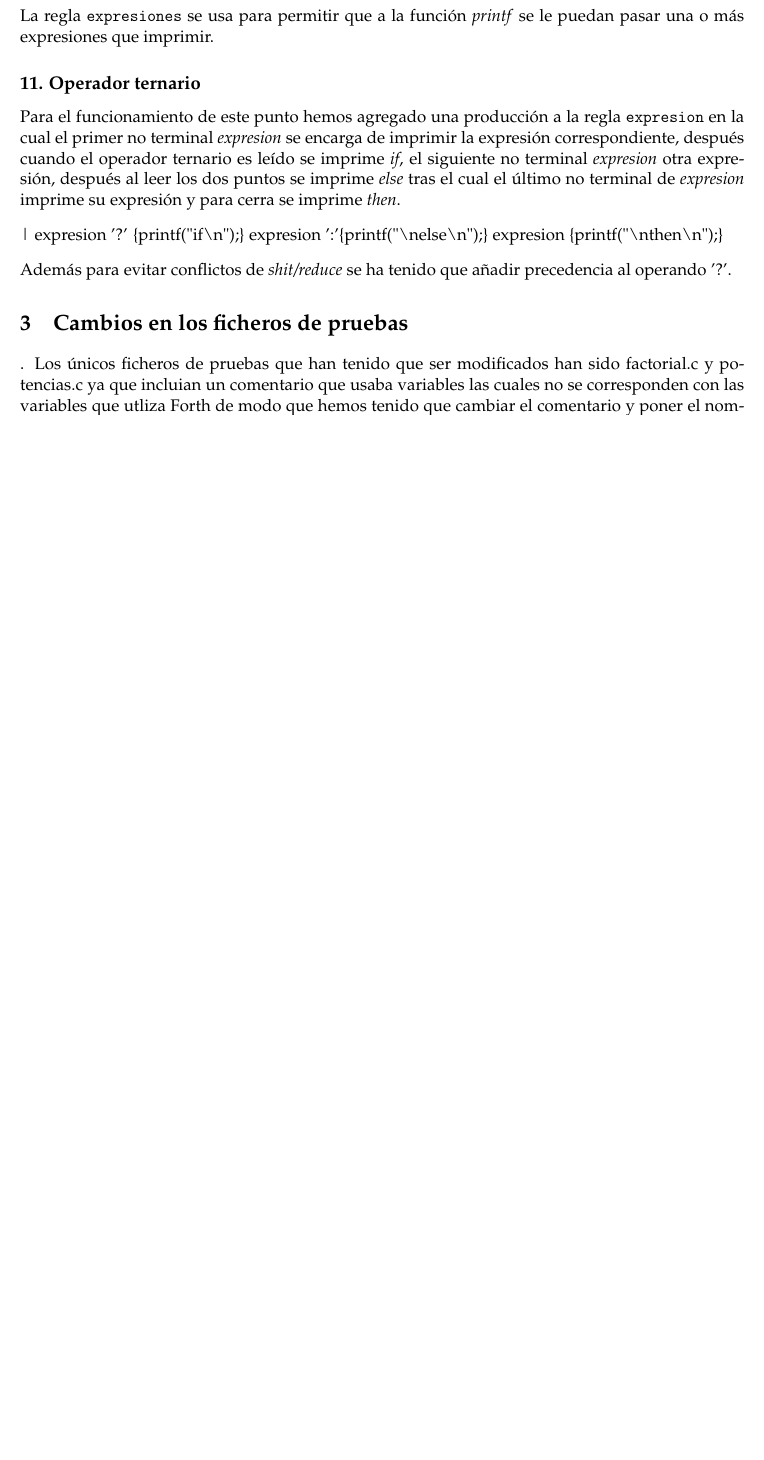
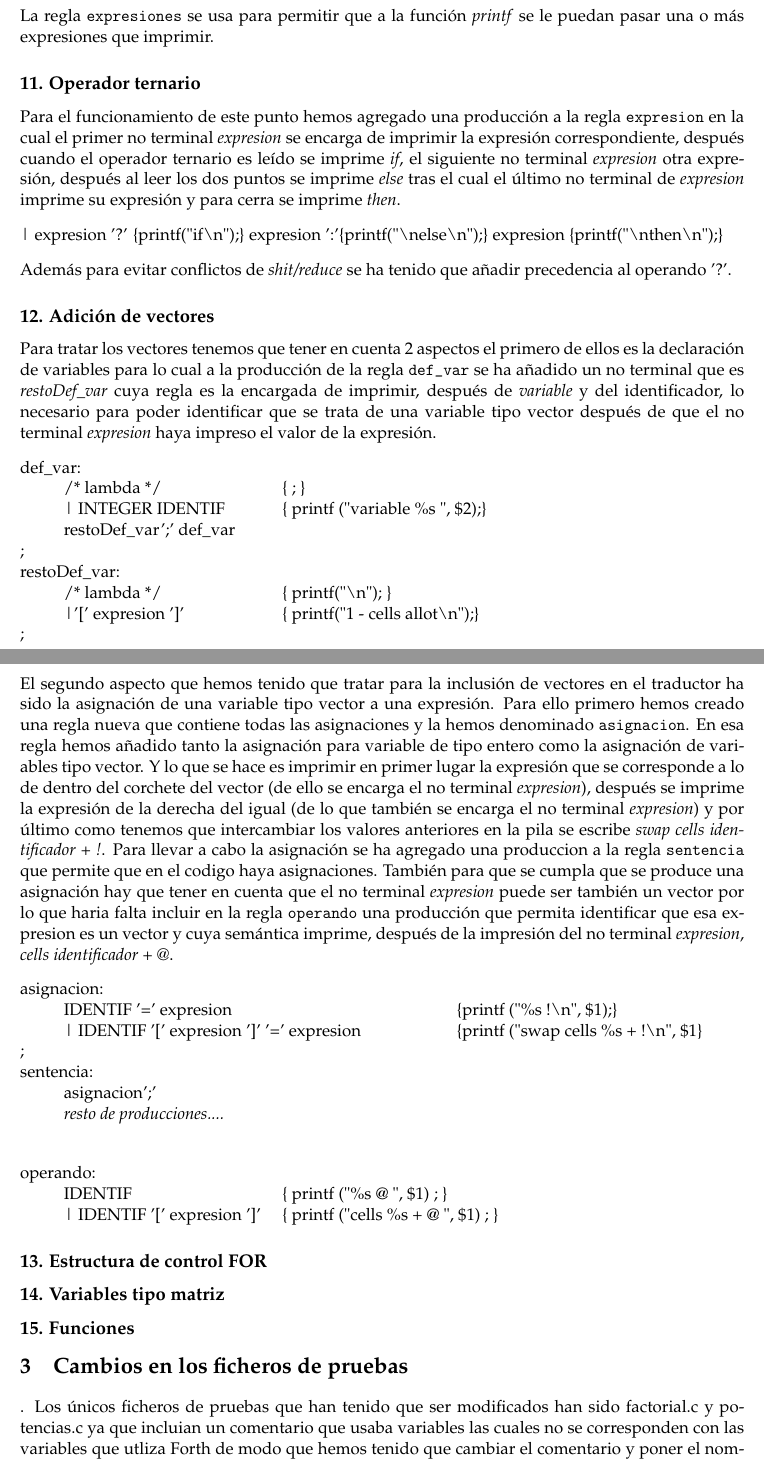
Before and after one commit to AlbertoVillanueva/C_to_Forth_Compiler, a LaTeX document (memoria/memoria.tex): part of page 5 of 6 before the commit and two parts of pages 5 and 6 of 7 after it, the two joined at a grey line, cut so that both start at the same text, the shorter picture padded with empty space. Compiled offline with pdfLaTeX.

Commit message:
Añadido punto 12 en memoria

```diff
--- a/memoria/memoria.tex
+++ b/memoria/memoria.tex
@@ -195,6 +195,46 @@
 
 		\end{tabbing}
 		Además para evitar conflictos de \textit {shit/reduce} se ha tenido que añadir precedencia al operando '?'.
+		\subsection*{12. Adición de vectores}
+		Para tratar los vectores tenemos que tener en cuenta 2 aspectos el primero de ellos es la declaración de variables para lo cual a la producción de la regla {\ttfamily def\_var} se ha añadido un no terminal que es \textit {restoDef\_var} cuya regla es la encargada de imprimir, después de \textit {variable} y del identificador, lo necesario para poder identificar que se trata de una variable tipo vector después de que el no terminal \textit {expresion} haya impreso el valor de la expresión.
+		\begin{tabbing}
+            \hspace*{1cm}\=\hspace*{1cm}\= \hspace*{4cm}\=\kill
+			def\_var:   \\
+				\> /* lambda */\> \>		\{ ; \}\\
+				 \>| INTEGER IDENTIF\> \> \{ printf ("variable \%s ", \$2);\} \\
+				 \>restoDef\_var';' def\_var\\
+			 ;\\
+
+			restoDef\_var:\\
+					\> /* lambda */ \> \>		\{ printf("\textbackslash n"); \} \\
+					\>|'[' expresion ']'\> \>	\{ printf("1 - cells allot\textbackslash n");\} \\
+			;
+
+		\end{tabbing}
+		El segundo aspecto que hemos tenido que tratar para la inclusión de vectores en el traductor ha sido la asignación de una variable tipo vector a una expresión. Para ello primero hemos creado una regla nueva que contiene todas las asignaciones y la hemos denominado {\ttfamily asignacion}. En esa regla hemos añadido tanto la asignación para variable de tipo entero como la asignación de variables tipo vector. Y lo que se hace es imprimir en primer lugar la expresión que se corresponde a lo de dentro del corchete del vector (de ello se encarga el no terminal \textit {expresion}), después se imprime la expresión de la derecha del igual (de lo que también se encarga el no terminal \textit {expresion}) y por último como tenemos que intercambiar los valores anteriores en la pila se escribe \textit{swap cells identificador + !}. Para llevar a cabo la asignación se ha agregado una produccion a la regla {\ttfamily sentencia} que permite que en el codigo haya asignaciones. También para que se cumpla que se produce una asignación hay que tener en cuenta que el no terminal \textit{expresion} puede ser también un vector por lo que haria falta incluir en la regla {\ttfamily operando} una producción que permita identificar que esa expresion es un vector y cuya semántica imprime, después de la impresión del no terminal \textit{expresion}, \textit{cells identificador + @}.
+		\begin{tabbing}
+            \hspace*{1cm}\=\hspace*{1cm}\= \hspace*{8cm}\=\kill
+			asignacion:\\
+				\>IDENTIF '=' expresion\> \>											\{printf ("\%s !\textbackslash n", \$1);\}\\
+				\>| IDENTIF '[' expresion ']' '=' expresion\> \>						\{printf ("swap cells \%s + !\textbackslash n", \$1\}\\
+
+			;\\
+			sentencia:\\
+				\>asignacion';'\\
+				\>\textit{resto de producciones....}\\
+
+		\end{tabbing}
+		\begin{tabbing}
+            \hspace*{1cm}\=\hspace*{1cm}\= \hspace*{4cm}\=\kill
+		operando:\\
+				\>IDENTIF\> \>      		\{ printf ("\%s @ ", \$1) ; \}\\
+				\>| IDENTIF '[' expresion ']'\> \> \{ printf ("cells \%s + @ ", \$1) ; \}
+
+		\end{tabbing}
+		\subsection*{13. Estructura de control FOR }
+		\subsection*{14. Variables tipo matriz }
+		\subsection*{15. Funciones }
+
 	\section{Cambios en los ficheros de pruebas}.
 	Los únicos ficheros de pruebas que han tenido que ser modificados han sido factorial.c y potencias.c ya que incluian un comentario que usaba variables las cuales no se corresponden con las variables que utliza Forth de modo que hemos tenido que cambiar el comentario y poner el nombre de la variable correspondiente.\\ \\
 	Además se ha añadido un fichero de pruebas avanzadas para ver el funcionamiento de las llamadas recursivas a funciones ya que este no venía incluido en el directorio de pruebas proporcionado en aula global.
```
Also changed, not shown: memoria/memoria.tex (4 more changed lines).
